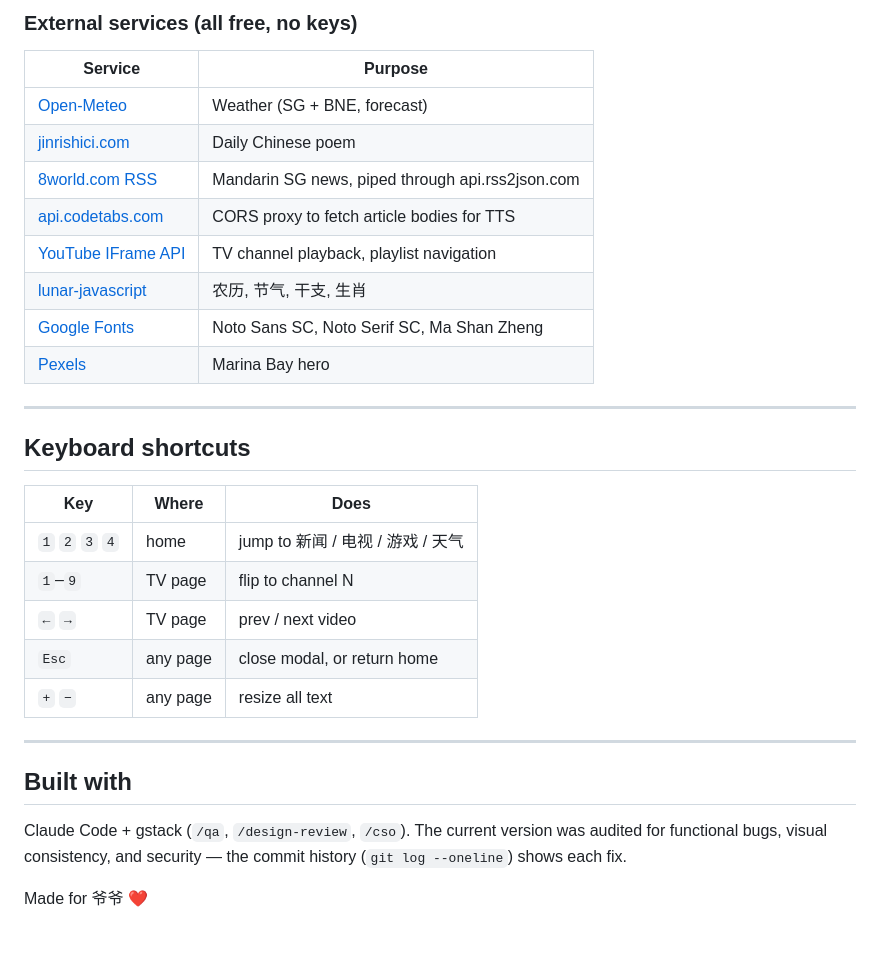
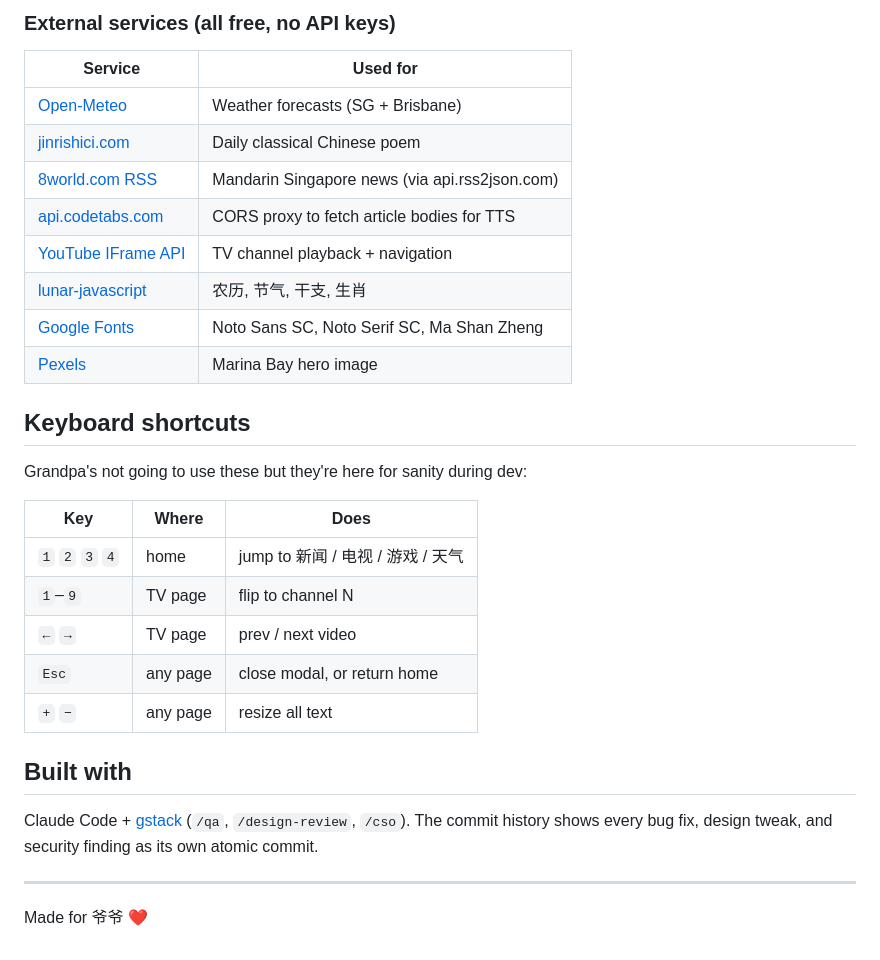
Before and after one commit to 3y0ng/grandpa-sg-site, a Markdown page: README.md, the part around one of its changes. Rendered like a GitHub page.

```diff
--- a/README.md
+++ b/README.md
@@ -53,20 +60,20 @@ git add -A && git commit -m "..." && git push
 
-### External services (all free, no keys)
+### External services (all free, no API keys)
 
-| Service | Purpose |
+| Service | Used for |
 |---|---|
-| [Open-Meteo](https://open-meteo.com) | Weather (SG + BNE, forecast) |
-| [jinrishici.com](https://v1.jinrishici.com) | Daily Chinese poem |
-| [8world.com RSS](https://www.8world.com) | Mandarin SG news, piped through api.rss2json.com |
+| [Open-Meteo](https://open-meteo.com) | Weather forecasts (SG + Brisbane) |
+| [jinrishici.com](https://v1.jinrishici.com) | Daily classical Chinese poem |
+| [8world.com RSS](https://www.8world.com) | Mandarin Singapore news (via api.rss2json.com) |
 | [api.codetabs.com](https://api.codetabs.com) | CORS proxy to fetch article bodies for TTS |
-| [YouTube IFrame API](https://developers.google.com/youtube/iframe_api) | TV channel playback, playlist navigation |
+| [YouTube IFrame API](https://developers.google.com/youtube/iframe_api) | TV channel playback + navigation |
 | [lunar-javascript](https://github.com/6tail/lunar-javascript) | 农历, 节气, 干支, 生肖 |
 | [Google Fonts](https://fonts.google.com) | Noto Sans SC, Noto Serif SC, Ma Shan Zheng |
-| [Pexels](https://www.pexels.com) | Marina Bay hero |
-
----
+| [Pexels](https://www.pexels.com) | Marina Bay hero image |
 
 ## Keyboard shortcuts
+
+Grandpa's not going to use these but they're here for sanity during dev:
 
 | Key | Where | Does |
 |---|---|---|
@@ -76,10 +83,10 @@ git add -A && git commit -m "..." && git push
 | `Esc` | any page | close modal, or return home |
 | `+` `−` | any page | resize all text |
 
+## Built with
+
+Claude Code + [gstack](https://github.com/gstack-cli/gstack) (`/qa`, `/design-review`, `/cso`). The commit history shows every bug fix, design tweak, and security finding as its own atomic commit.
+
 ---
 
-## Built with
-
-Claude Code + gstack (`/qa`, `/design-review`, `/cso`). The current version was audited for functional bugs, visual consistency, and security — the commit history (`git log --oneline`) shows each fix.
-
 Made for 爷爷 ❤️
```
Also changed, not shown: other parts of README.md (+29 -22 lines).
